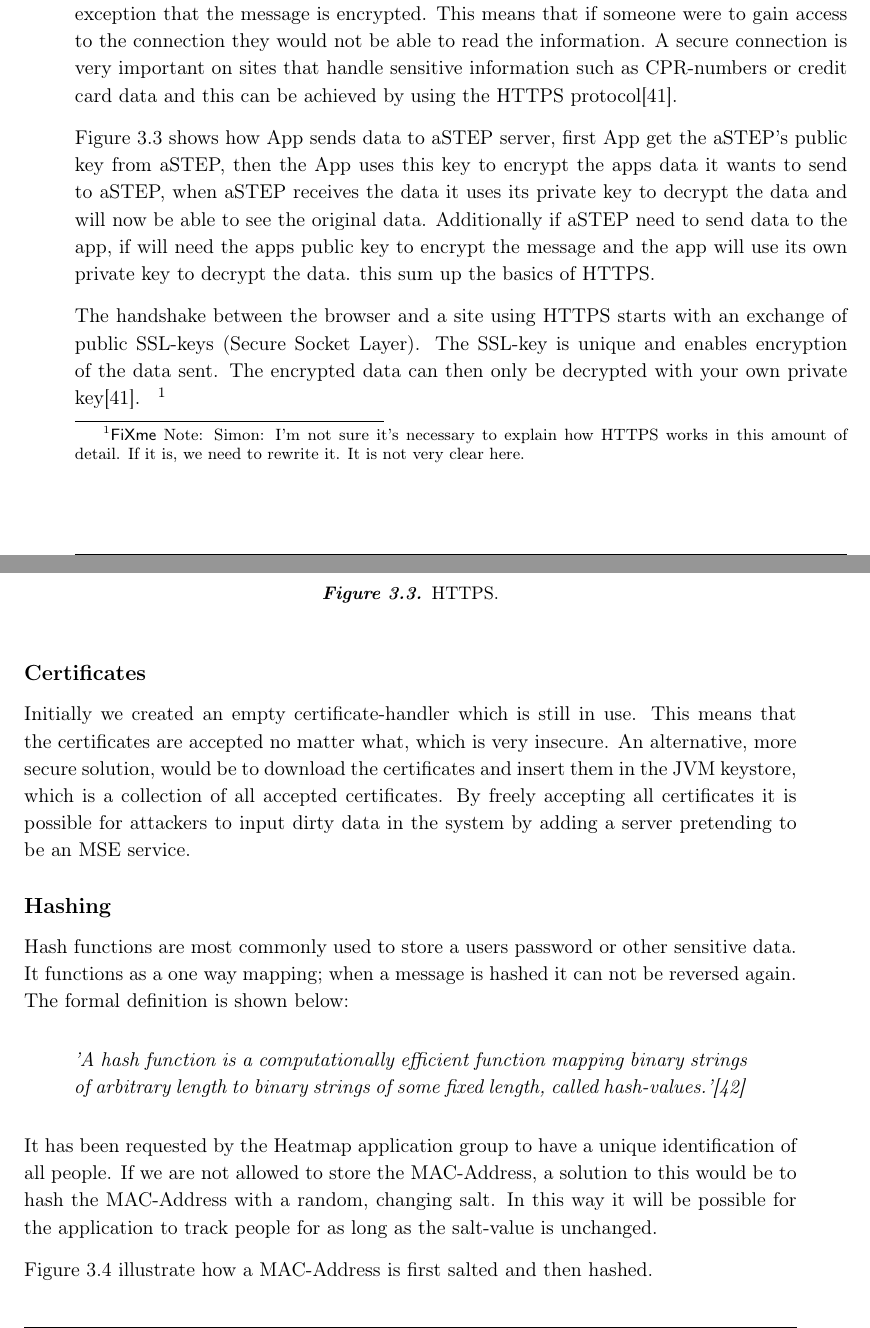
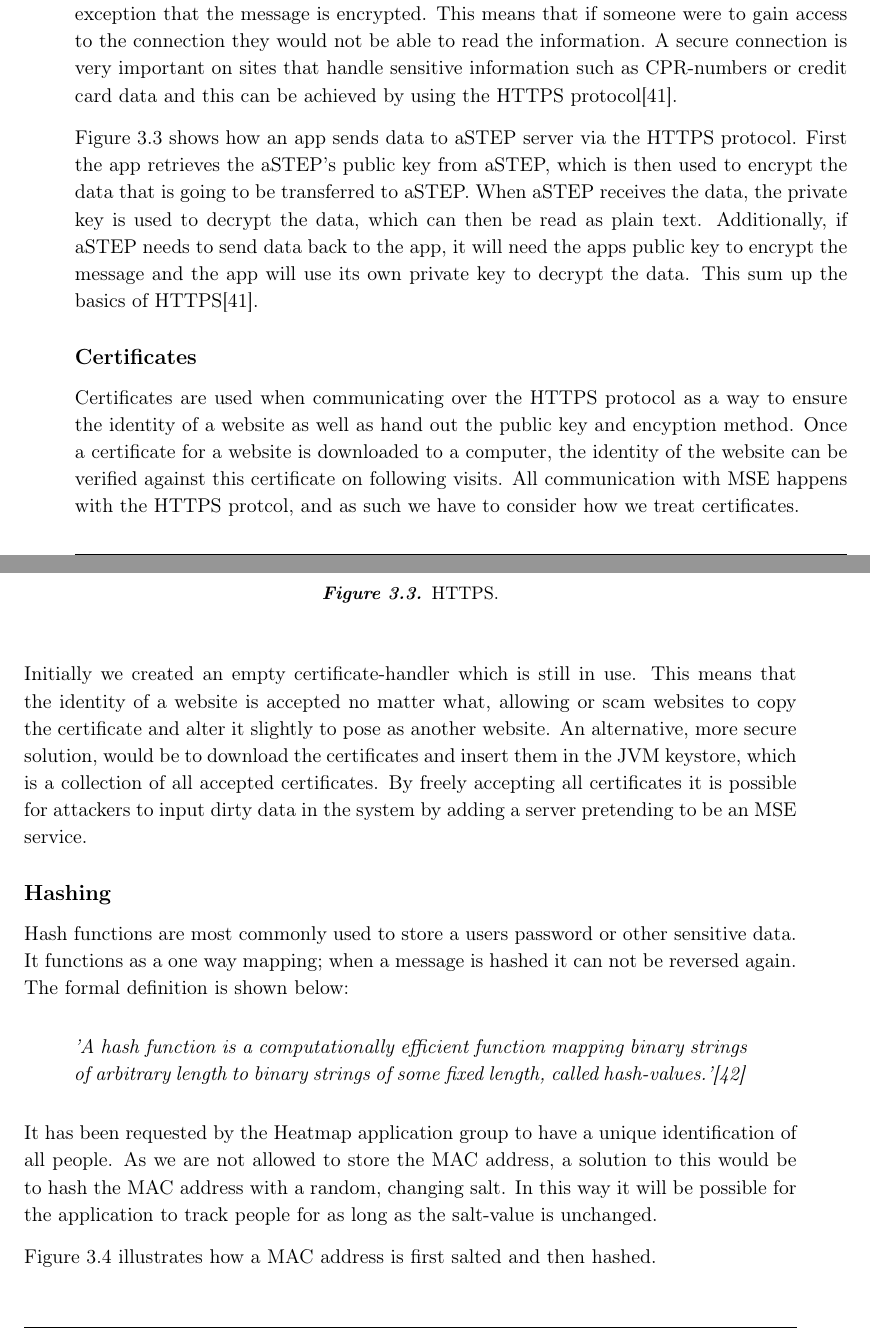
Before and after one commit to JacobNielsenn/sw608f16, a LaTeX thesis (rapport.tex, which reads 3sprint/security.tex): two parts of pages 31 and 32 of 56, joined at a grey line, cut so that both start at the same text. Compiled offline with pdfLaTeX.

Commit message:
changes to security

```diff
--- a/3sprint/security.tex
+++ b/3sprint/security.tex
@@ -13,12 +13,12 @@ The system currently uses HTTP, an insecure communication protocol that uses cle
 	\end{center}
 \end{figure}
 
-\Cref{fig:HTTPS} shows how App sends data to aSTEP server, first App get the aSTEP's public key from aSTEP, then the App uses this key to encrypt the apps data it wants to send to aSTEP, when aSTEP receives the data it uses its private key to decrypt the data and will now be able to see the original data. Additionally if aSTEP need to send data to the app, if will need the apps public key to encrypt the message and the app will use its own private key to decrypt the data. this sum up the basics of HTTPS.
-
-The handshake between the browser and a site using HTTPS starts with an exchange of public SSL-keys (Secure Socket Layer). The SSL-key is unique and enables encryption of the data sent. The encrypted data can then only be decrypted with your own private key\cite{HTTPS}. \sfx{I'm not sure it's necessary to explain how HTTPS works in this amount of detail. If it is, we need to rewrite it. It is not very clear here.}
+\Cref{fig:HTTPS} shows how an app sends data to aSTEP server via the HTTPS protocol. First the app retrieves the aSTEP's public key from aSTEP, which is then used to encrypt the data that is going to be transferred to aSTEP. When aSTEP receives the data, the private key is used to decrypt the data, which can then be read as plain text. Additionally, if aSTEP needs to send data back to the app, it will need the apps public key to encrypt the message and the app will use its own private key to decrypt the data. This sum up the basics of HTTPS\cite{HTTPS}.
 
 \subsection*{Certificates}
-Initially we created an empty certificate-handler which is still in use. This means that the certificates are accepted no matter what, which is very insecure. An alternative, more secure solution, would be to download the certificates and insert them in the JVM keystore, which is a collection of all accepted certificates. By freely accepting all certificates it is possible for attackers to input dirty data in the system by adding a server pretending to be an MSE service.
+Certificates are used when communicating over the HTTPS protocol as a way to ensure the identity of a website as well as hand out the public key and encyption method. Once a certificate for a website is downloaded to a computer, the identity of the website can be verified against this certificate on following visits. All communication with MSE happens with the HTTPS protcol, and as such we have to consider how we treat certificates.
+
+Initially we created an empty certificate-handler which is still in use. This means that the identity of a website is accepted no matter what, allowing or scam websites to copy the certificate and alter it slightly to pose as another website. An alternative, more secure solution, would be to download the certificates and insert them in the JVM keystore, which is a collection of all accepted certificates. By freely accepting all certificates it is possible for attackers to input dirty data in the system by adding a server pretending to be an MSE service.
 
 \subsection*{Hashing}
 Hash functions are most commonly used to store a users password or other sensitive data. It functions as a one way mapping; when a message is hashed it can not be reversed again. The formal definition is shown below:
@@ -26,7 +26,7 @@ Hash functions are most commonly used to store a users password or other sensiti
 \textit{'A hash function is a computationally efficient function mapping binary strings of arbitrary length to binary strings of some fixed length, called hash-values.'\cite{Hash_def}}
 \end{quote}
 
-It has been requested by the Heatmap application group to have a unique identification of all people. If we are not allowed to store the MAC-Address, a solution to this would be to hash the MAC-Address with a random, changing salt. In this way it will be possible for the application to track people for as long as the salt-value is unchanged.
+It has been requested by the Heatmap application group to have a unique identification of all people. As we are not allowed to store the MAC address, a solution to this would be to hash the MAC address with a random, changing salt. In this way it will be possible for the application to track people for as long as the salt-value is unchanged.
 
 \begin{figure}[ht]
 	\begin{center}
@@ -36,7 +36,7 @@ It has been requested by the Heatmap application group to have a unique identifi
 	\end{center}
 \end{figure}
 
-\Cref{fig:salt} illustrate how a MAC-Address is first salted and then hashed.
+\Cref{fig:salt} illustrates how a MAC address is first salted and then hashed.
 
 Java has a hash-method implemented in the object class called \textit{hashCode()}, this may be used for hashing information. When using a hash function, you add a randomly generated string that extends the original message. The generated string is called a salt and makes the hash function more secure.
 
```
Also changed, not shown: 3sprint/security.tex (9 more changed lines).
